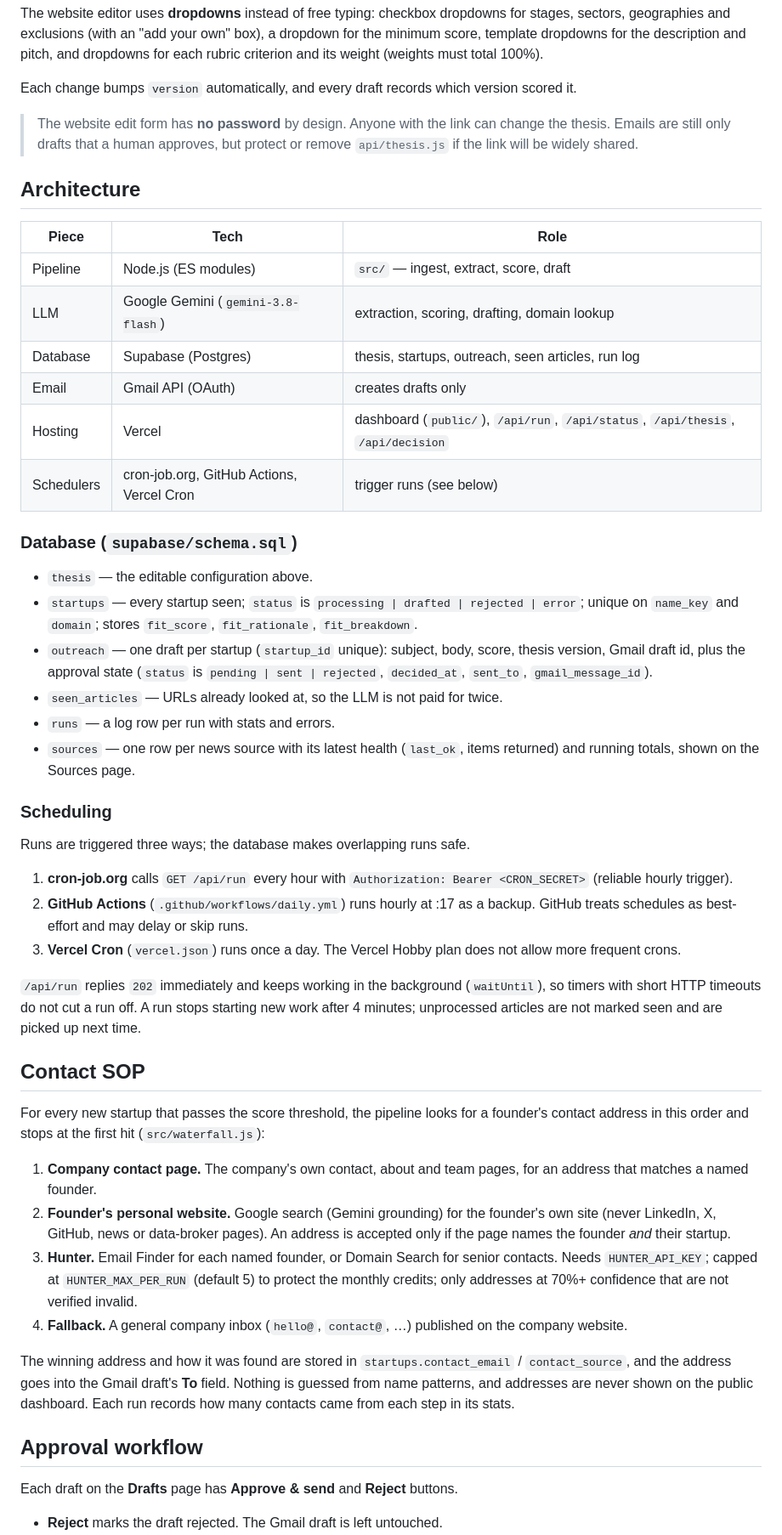
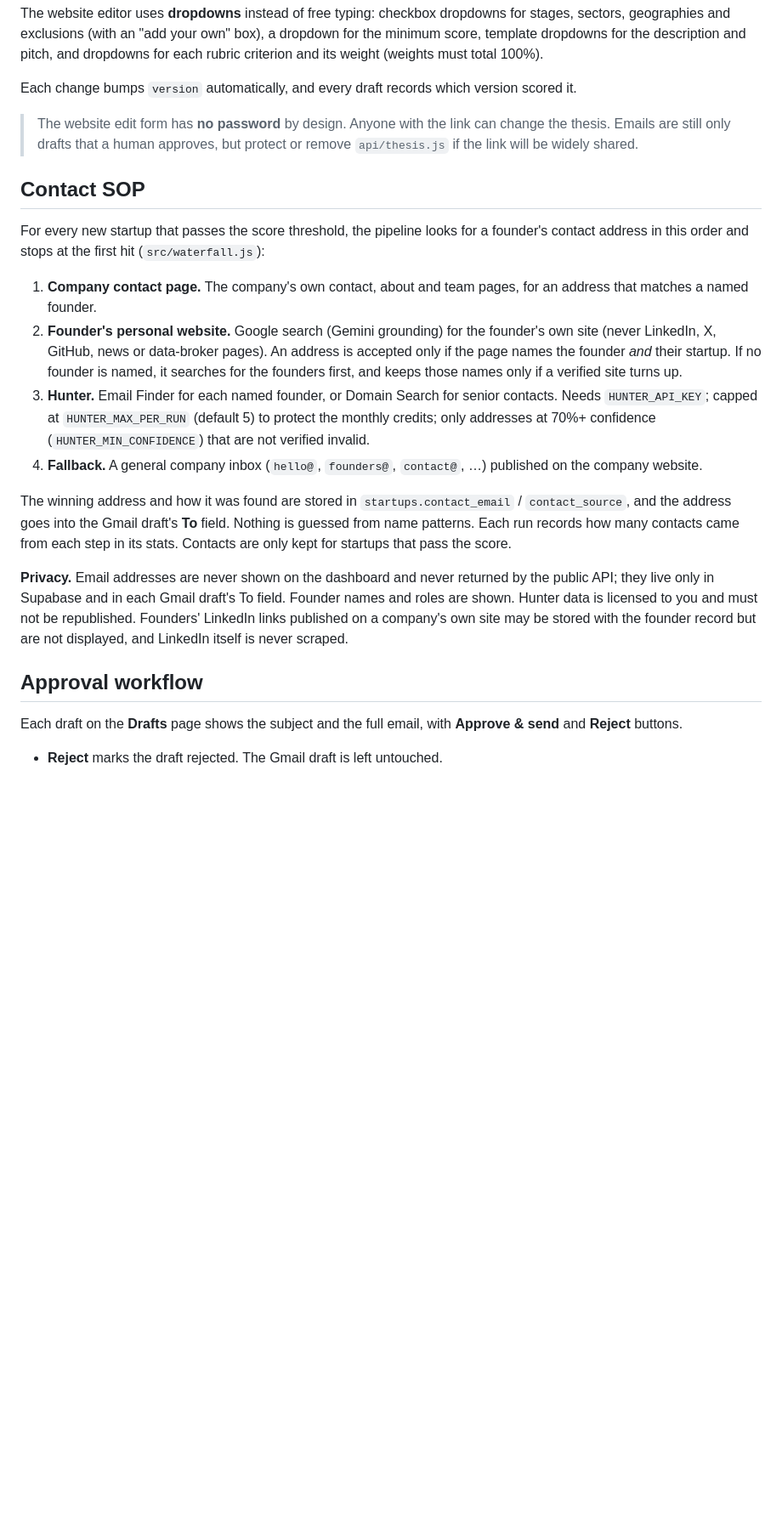
Before and after one commit to sid1935/Funding-Outreach, a Markdown page: README.md, the part around one of its changes. Shown at 85% size. Rendered like a GitHub page; blank space fills up the shorter version.

```diff
--- a/README.md
+++ b/README.md
@@ -47,49 +67,21 @@ Each change bumps `version` automatically, and every draft records which version
 
 > The website edit form has **no password** by design. Anyone with the link can change the thesis. Emails are still only drafts that a human approves, but protect or remove `api/thesis.js` if the link will be widely shared.
 
-## Architecture
-
-| Piece | Tech | Role |
-|---|---|---|
-| Pipeline | Node.js (ES modules) | `src/` — ingest, extract, score, draft |
-| LLM | Google Gemini (`gemini-3.8-flash`) | extraction, scoring, drafting, domain lookup |
-| Database | Supabase (Postgres) | thesis, startups, outreach, seen articles, run log |
-| Email | Gmail API (OAuth) | creates drafts only |
-| Hosting | Vercel | dashboard (`public/`), `/api/run`, `/api/status`, `/api/thesis`, `/api/decision` |
-| Schedulers | cron-job.org, GitHub Actions, Vercel Cron | trigger runs (see below) |
-
-### Database (`supabase/schema.sql`)
-
-- `thesis` — the editable configuration above.
-- `startups` — every startup seen; `status` is `processing | drafted | rejected | error`; unique on `name_key` and `domain`; stores `fit_score`, `fit_rationale`, `fit_breakdown`.
-- `outreach` — one draft per startup (`startup_id` unique): subject, body, score, thesis version, Gmail draft id, plus the approval state (`status` is `pending | sent | rejected`, `decided_at`, `sent_to`, `gmail_message_id`).
-- `seen_articles` — URLs already looked at, so the LLM is not paid for twice.
-- `runs` — a log row per run with stats and errors.
-- `sources` — one row per news source with its latest health (`last_ok`, items returned) and running totals, shown on the Sources page.
-
-### Scheduling
-
-Runs are triggered three ways; the database makes overlapping runs safe.
-
-1. **cron-job.org** calls `GET /api/run` every hour with `Authorization: Bearer <CRON_SECRET>` (reliable hourly trigger).
-2. **GitHub Actions** (`.github/workflows/daily.yml`) runs hourly at :17 as a backup. GitHub treats schedules as best-effort and may delay or skip runs.
-3. **Vercel Cron** (`vercel.json`) runs once a day. The Vercel Hobby plan does not allow more frequent crons.
-
-`/api/run` replies `202` immediately and keeps working in the background (`waitUntil`), so timers with short HTTP timeouts do not cut a run off. A run stops starting new work after 4 minutes; unprocessed articles are not marked seen and are picked up next time.
-
 ## Contact SOP
 
 For every new startup that passes the score threshold, the pipeline looks for a founder's contact address in this order and stops at the first hit (`src/waterfall.js`):
 
 1. **Company contact page.** The company's own contact, about and team pages, for an address that matches a named founder.
-2. **Founder's personal website.** Google search (Gemini grounding) for the founder's own site (never LinkedIn, X, GitHub, news or data-broker pages). An address is accepted only if the page names the founder *and* their startup.
-3. **Hunter.** Email Finder for each named founder, or Domain Search for senior contacts. Needs `HUNTER_API_KEY`; capped at `HUNTER_MAX_PER_RUN` (default 5) to protect the monthly credits; only addresses at 70%+ confidence that are not verified invalid.
-4. **Fallback.** A general company inbox (`hello@`, `contact@`, …) published on the company website.
+2. **Founder's personal website.** Google search (Gemini grounding) for the founder's own site (never LinkedIn, X, GitHub, news or data-broker pages). An address is accepted only if the page names the founder *and* their startup. If no founder is named, it searches for the founders first, and keeps those names only if a verified site turns up.
+3. **Hunter.** Email Finder for each named founder, or Domain Search for senior contacts. Needs `HUNTER_API_KEY`; capped at `HUNTER_MAX_PER_RUN` (default 5) to protect the monthly credits; only addresses at 70%+ confidence (`HUNTER_MIN_CONFIDENCE`) that are not verified invalid.
+4. **Fallback.** A general company inbox (`hello@`, `founders@`, `contact@`, …) published on the company website.
 
-The winning address and how it was found are stored in `startups.contact_email` / `contact_source`, and the address goes into the Gmail draft's **To** field. Nothing is guessed from name patterns, and addresses are never shown on the public dashboard. Each run records how many contacts came from each step in its stats.
+The winning address and how it was found are stored in `startups.contact_email` / `contact_source`, and the address goes into the Gmail draft's **To** field. Nothing is guessed from name patterns. Each run records how many contacts came from each step in its stats. Contacts are only kept for startups that pass the score.
+
+**Privacy.** Email addresses are never shown on the dashboard and never returned by the public API; they live only in Supabase and in each Gmail draft's To field. Founder names and roles are shown. Hunter data is licensed to you and must not be republished. Founders' LinkedIn links published on a company's own site may be stored with the founder record but are not displayed, and LinkedIn itself is never scraped.
 
 ## Approval workflow
 
-Each draft on the **Drafts** page has **Approve & send** and **Reject** buttons.
+Each draft on the **Drafts** page shows the subject and the full email, with **Approve & send** and **Reject** buttons.
 
 - **Reject** marks the draft rejected. The Gmail draft is left untouched.
```
Also changed, not shown: other parts of README.md (+90 -23 lines).
